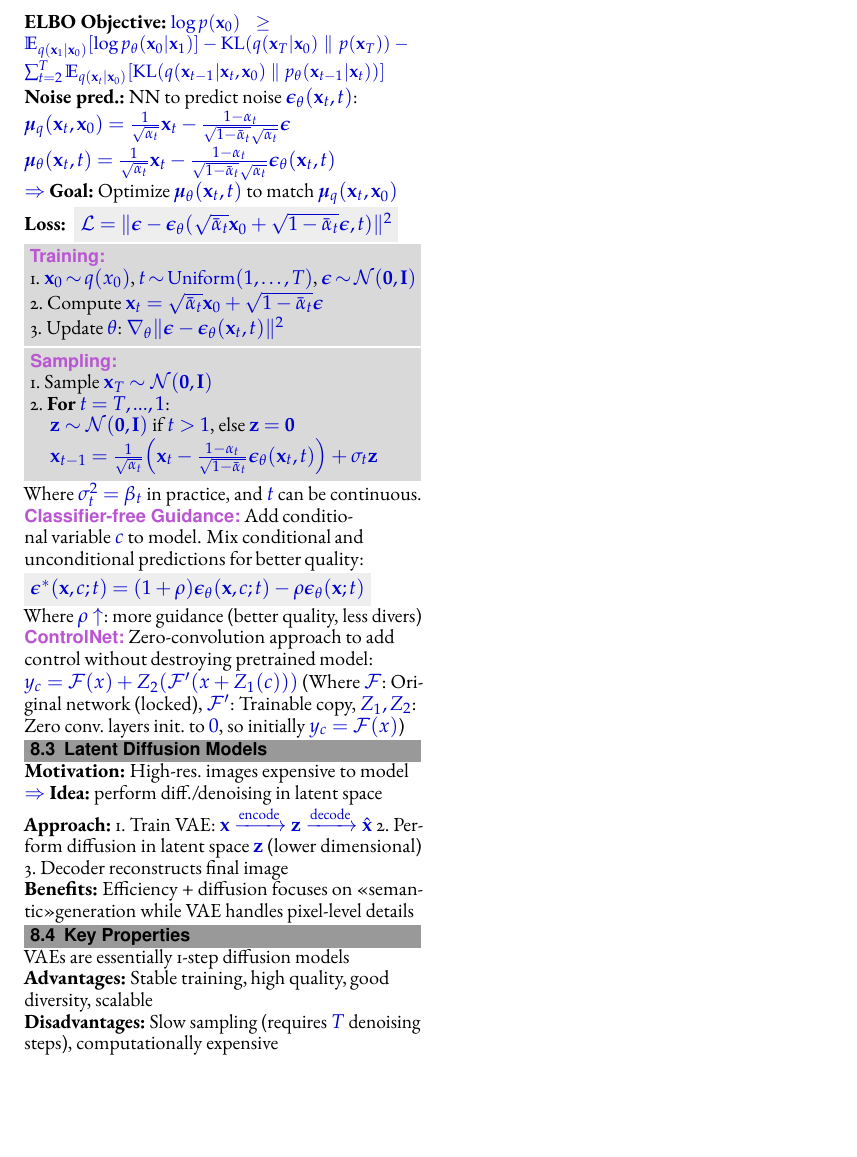
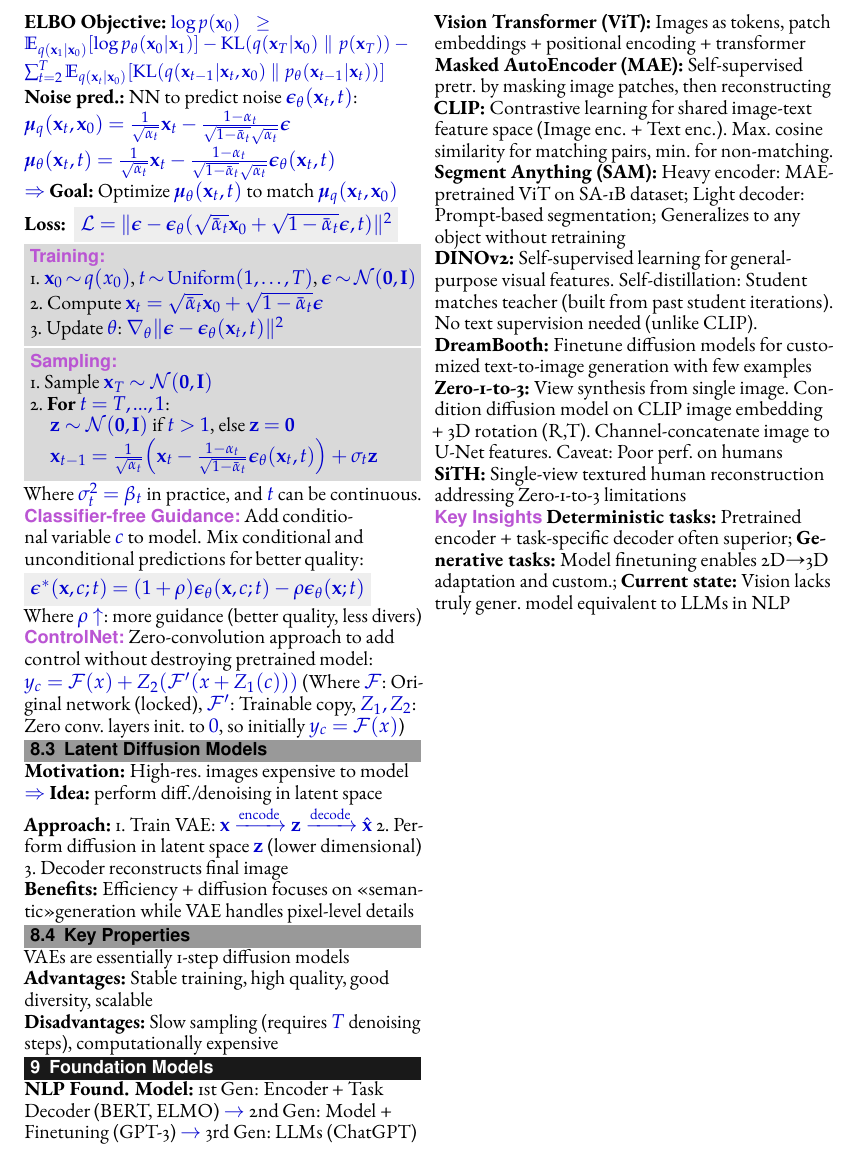
Before and after one commit to RamonKaspar/Machine-Perception-Cheatsheet, a LaTeX document (main.tex, which reads sections/09_Foundation-Model.tex): part of page 4 of 4, cut at the place of the change, the shorter picture padded with empty space. Compiled offline with pdfLaTeX.

Commit message:
Add Foundation Models section

```diff
--- a/main.tex
+++ b/main.tex
@@ -53,6 +53,7 @@
     \input{sections/06_GAN}
     \input{sections/07_Normalizing-Flows}
     \input{sections/08_Diffusion-Model}
+    \input{sections/09_Foundation-Model}
 
 \end{multicols*}
 \end{document}
--- /dev/null
+++ b/sections/09_Foundation-Model.tex
@@ -0,0 +1,22 @@
+\section{Foundation Models}
+
+\textbf{NLP Found. Model:}
+1st Gen: Encoder + Task Decoder (BERT, ELMO) $\to$ 2nd Gen: Model + Finetuning (GPT-3) $\to$ 3rd Gen: LLMs (ChatGPT)
+
+\textbf{Vision Transformer (ViT):} Images as tokens, patch embeddings + positional encoding + transformer
+
+\textbf{Masked AutoEncoder (MAE):} Self-supervised pretr. by masking image patches, then reconstructing
+
+\textbf{CLIP:} Contrastive learning for shared image-text feature space (Image enc. + Text enc.). Max. cosine similarity for matching pairs, min. for non-matching.
+
+\textbf{Segment Anything (SAM):} Heavy encoder: MAE-pretrained ViT on SA-1B dataset; Light decoder: Prompt-based segmentation; Generalizes to any object without retraining
+
+\textbf{DINOv2:} Self-supervised learning for general-purpose visual features. Self-distillation: Student matches teacher (built from past student iterations). No text supervision needed (unlike CLIP).
+
+\textbf{DreamBooth:} Finetune diffusion models for customized text-to-image generation with few examples
+
+\textbf{Zero-1-to-3:} View synthesis from single image. Condition diffusion model on CLIP image embedding + 3D rotation (R,T). Channel-concatenate image to U-Net features. Caveat: Poor perf. on humans
+
+\textbf{SiTH:} Single-view textured human reconstruction addressing Zero-1-to-3 limitations
+
+\emph{Key Insights} \textbf{Deterministic tasks:} Pretrained encoder + task-specific decoder often superior; \textbf{Generative tasks:} Model finetuning enables 2D→3D adaptation and custom.; \textbf{Current state:} Vision lacks truly gener. model equivalent to LLMs in NLP
```
